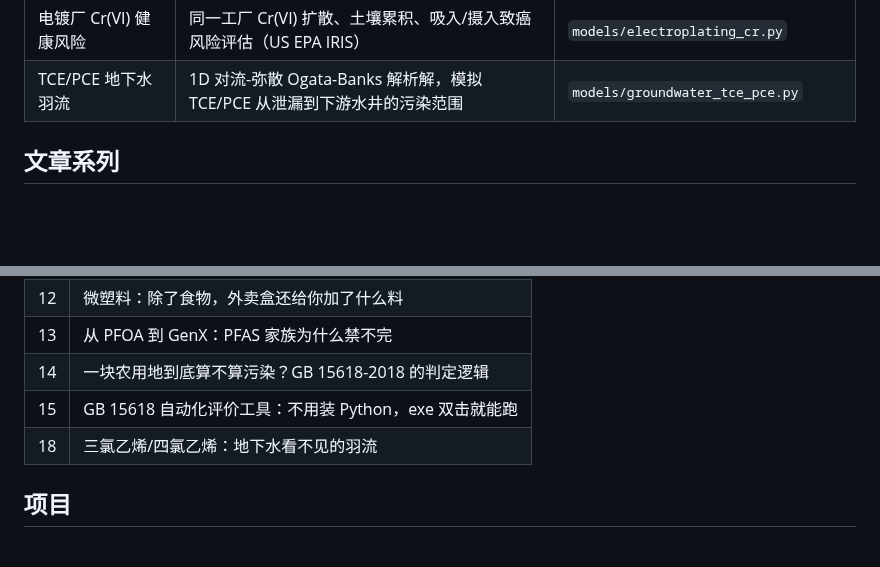
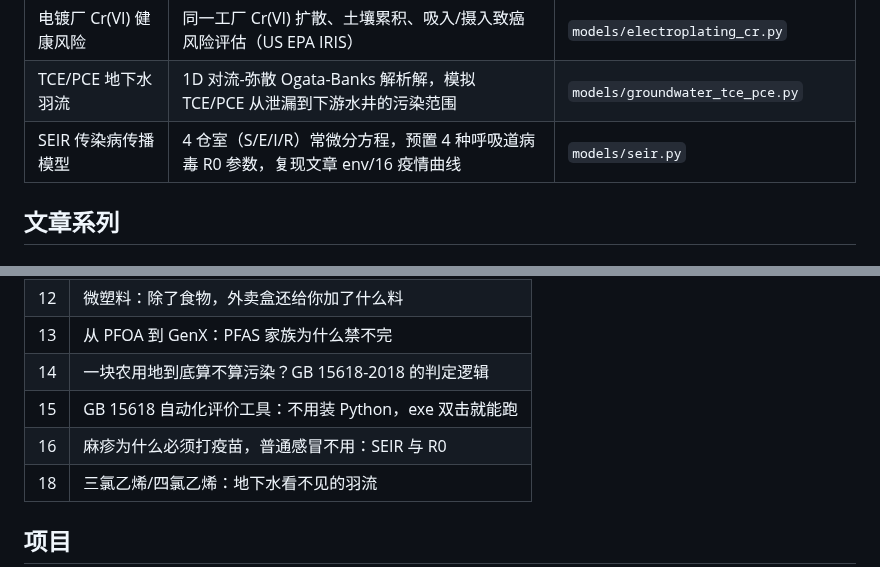
Before and after one commit to HuangWuwutelling/ml-learning, a Markdown page: README.md, 2 parts joined by grey strips. GitHub-like rendering; blank space fills up the shorter version.

Commit message:
docs: README 登记 env/16（SEIR 与 R0）+ 环境模型表加 seir.py 条目

```diff
--- a/README.md
+++ b/README.md
@@ -56,6 +56,7 @@
 | 电镀厂酸雾全过程 | 产污→集气→洗涤→高斯烟羽→干湿沉降→土壤酸化，全链条质量平衡与达标分析 | `models/electroplating_acid_mist.py` |
 | 电镀厂 Cr(VI) 健康风险 | 同一工厂 Cr(VI) 扩散、土壤累积、吸入/摄入致癌风险评估（US EPA IRIS） | `models/electroplating_cr.py` |
 | TCE/PCE 地下水羽流 | 1D 对流-弥散 Ogata-Banks 解析解，模拟 TCE/PCE 从泄漏到下游水井的污染范围 | `models/groundwater_tce_pce.py` |
+| SEIR 传染病传播模型 | 4 仓室（S/E/I/R）常微分方程，预置 4 种呼吸道病毒 R0 参数，复现文章 env/16 疫情曲线 | `models/seir.py` |
 
 ## 文章系列
 
@@ -156,6 +157,7 @@ RAG、AI Agent、Prompt Engineering、Fine-tuning 等 LLM 工程实践。
 | 13 | 从 PFOA 到 GenX：PFAS 家族为什么禁不完 |
 | 14 | 一块农用地到底算不算污染？GB 15618-2018 的判定逻辑 |
 | 15 | GB 15618 自动化评价工具：不用装 Python，exe 双击就能跑 |
+| 16 | 麻疹为什么必须打疫苗，普通感冒不用：SEIR 与 R0 |
 | 18 | 三氯乙烯/四氯乙烯：地下水看不见的羽流 |
 
 ## 项目
```
